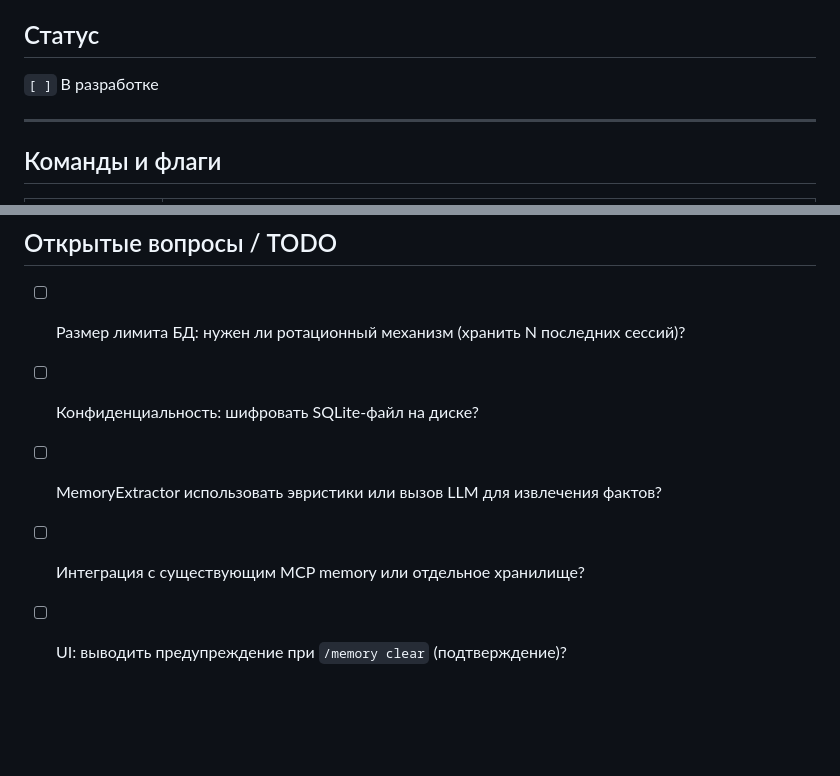
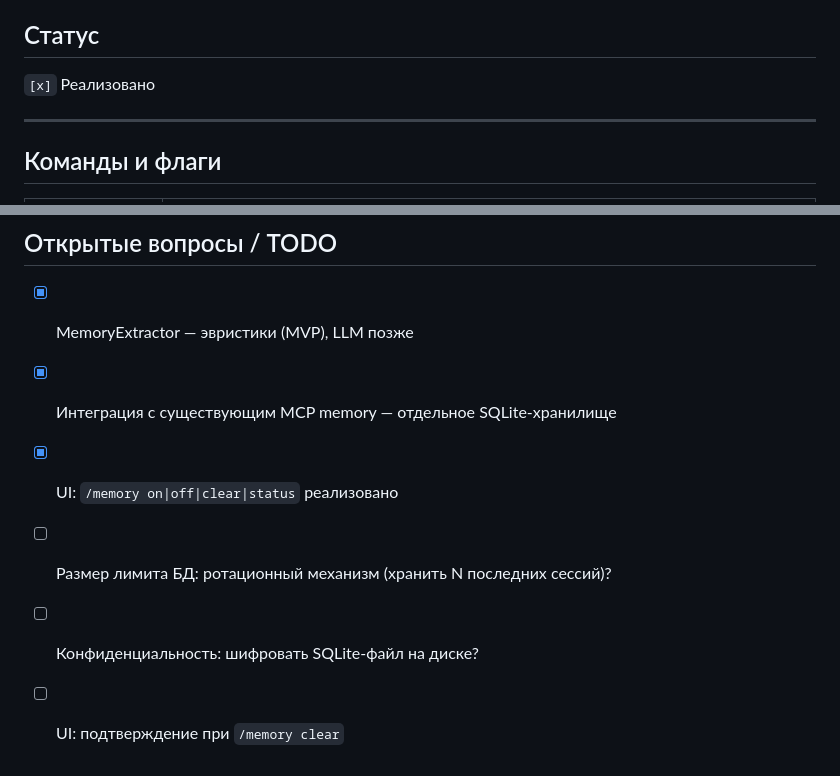
Before and after one commit to elev1e1nSure/warden, a Markdown page: TODO.md, 2 parts joined by grey strips. GitHub-like rendering; blank space fills up the shorter version.

Commit message:
docs(memory): mark /memory feature as implemented in TODO

```diff
--- a/TODO.md
+++ b/TODO.md
@@ -8,7 +8,7 @@
 
 ## Статус
 
-`[ ]` В разработке
+`[x]` Реализовано
 
 ---
 
@@ -117,8 +117,9 @@
 
 ## Открытые вопросы / TODO
 
-- [ ] Размер лимита БД: нужен ли ротационный механизм (хранить N последних сессий)?
+- [x] MemoryExtractor — эвристики (MVP), LLM позже
+- [x] Интеграция с существующим MCP memory — отдельное SQLite-хранилище
+- [x] UI: `/memory on|off|clear|status` реализовано
+- [ ] Размер лимита БД: ротационный механизм (хранить N последних сессий)?
 - [ ] Конфиденциальность: шифровать SQLite-файл на диске?
-- [ ] MemoryExtractor  использовать эвристики или вызов LLM для извлечения фактов?
-- [ ] Интеграция с существующим MCP memory или отдельное хранилище?
-- [ ] UI: выводить предупреждение при `/memory clear` (подтверждение)?
+- [ ] UI: подтверждение при `/memory clear`
```
